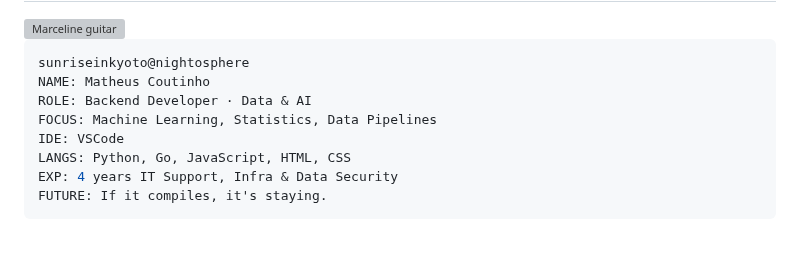
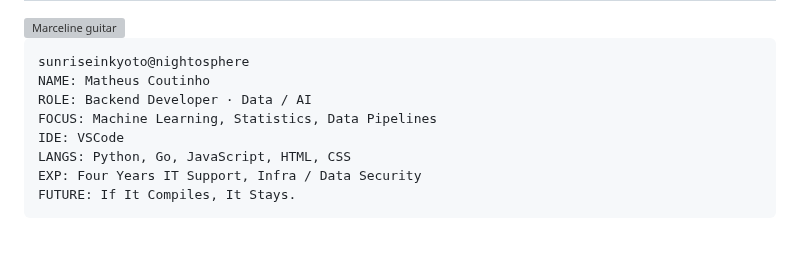
Before and after one commit to sunriseinkyoto/sunriseinkyoto, a Markdown page: README.md, the part around the change. Drawn GitHub-style; grey boxes are pictures that could not be loaded.

Commit message:
Marceline ghosts in the Pac-Man graph and uniform code block colors

````diff
--- a/README.md
+++ b/README.md
@@ -17,12 +17,12 @@
 ```rust
 sunriseinkyoto@nightosphere
 NAME: Matheus Coutinho
-ROLE: Backend Developer · Data & AI
+ROLE: Backend Developer · Data / AI
 FOCUS: Machine Learning, Statistics, Data Pipelines
 IDE: VSCode
 LANGS: Python, Go, JavaScript, HTML, CSS
-EXP: 4 years IT Support, Infra & Data Security
-FUTURE: If it compiles, it's staying.
+EXP: Four Years IT Support, Infra / Data Security
+FUTURE: If It Compiles, It Stays.
 ```
 
 <br clear="right"/>
````
Also changed, not shown: assets/ghost-left.gif (added), assets/ghost-right.gif (added), 1 other file.
